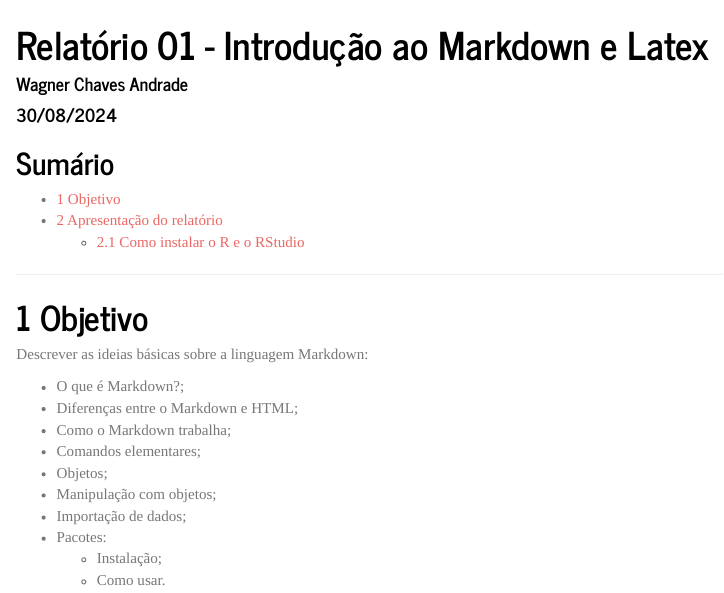
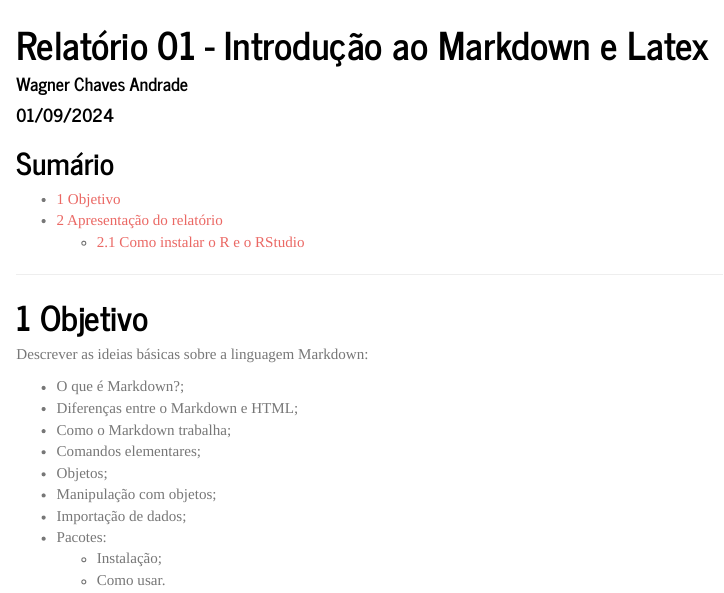
Before and after one commit to WagnerChavesAndrade/profmatma41, an R Markdown document (rel01/index.Rmd): the page in a window 1100 px wide, from its top. Rendered offline with R 4.5, knitr and Pandoc, with nearby package versions; a font, style sheet, LaTeX package, included part or bibliography that could not be used is replaced or left out.

Commit message:
Update index.Rmd
Alterei a data

```diff
--- a/rel01/index.Rmd
+++ b/rel01/index.Rmd
@@ -1,7 +1,7 @@
 ---
 title: "Relatório 01 - Introdução ao Markdown e Latex"
 author: "Wagner Chaves Andrade"
-date: "30/08/2024"
+date: "01/09/2024"
 header-includes:
   - \usepackage{titling}
   - \pretitle{\begin{center}
```
